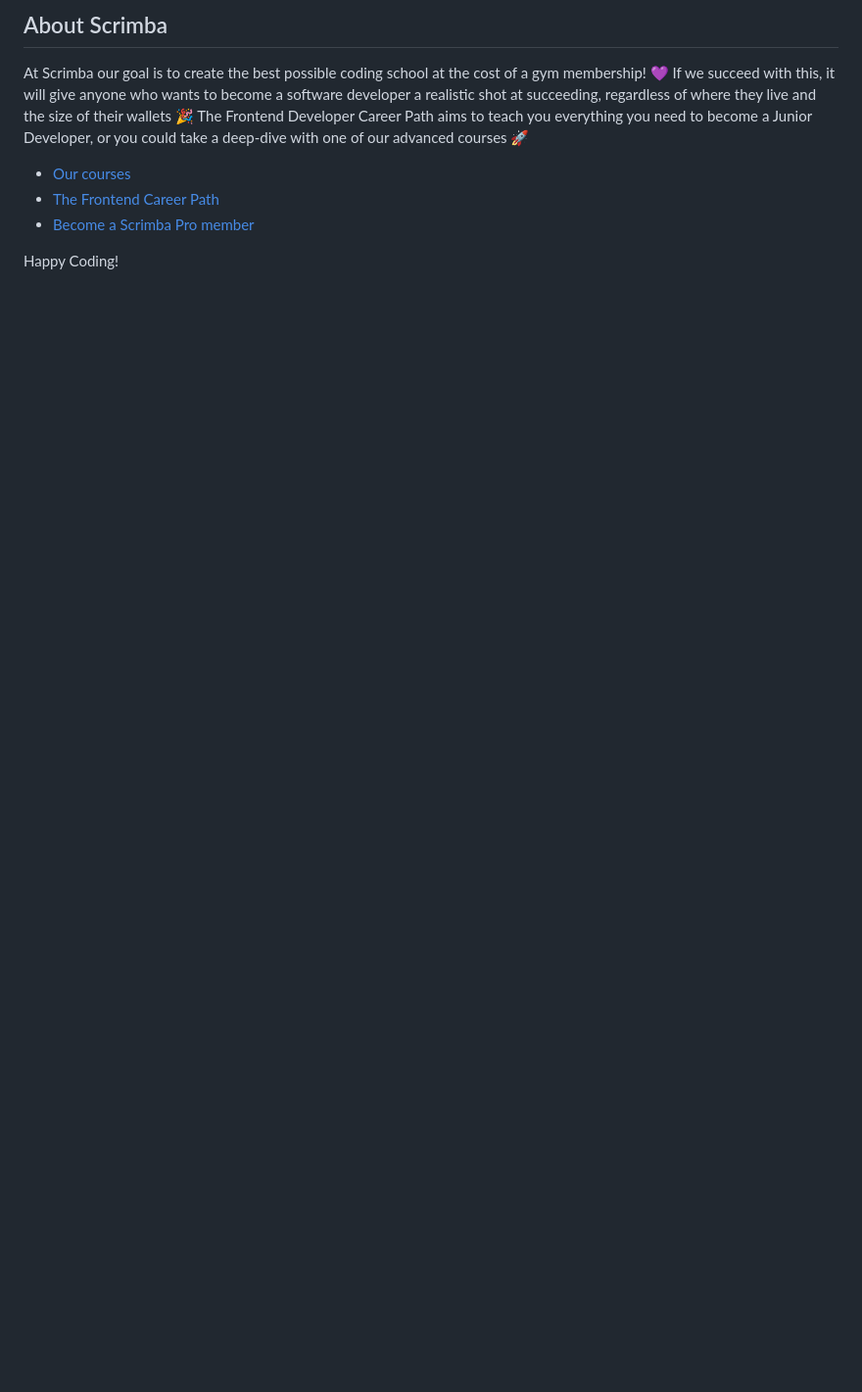
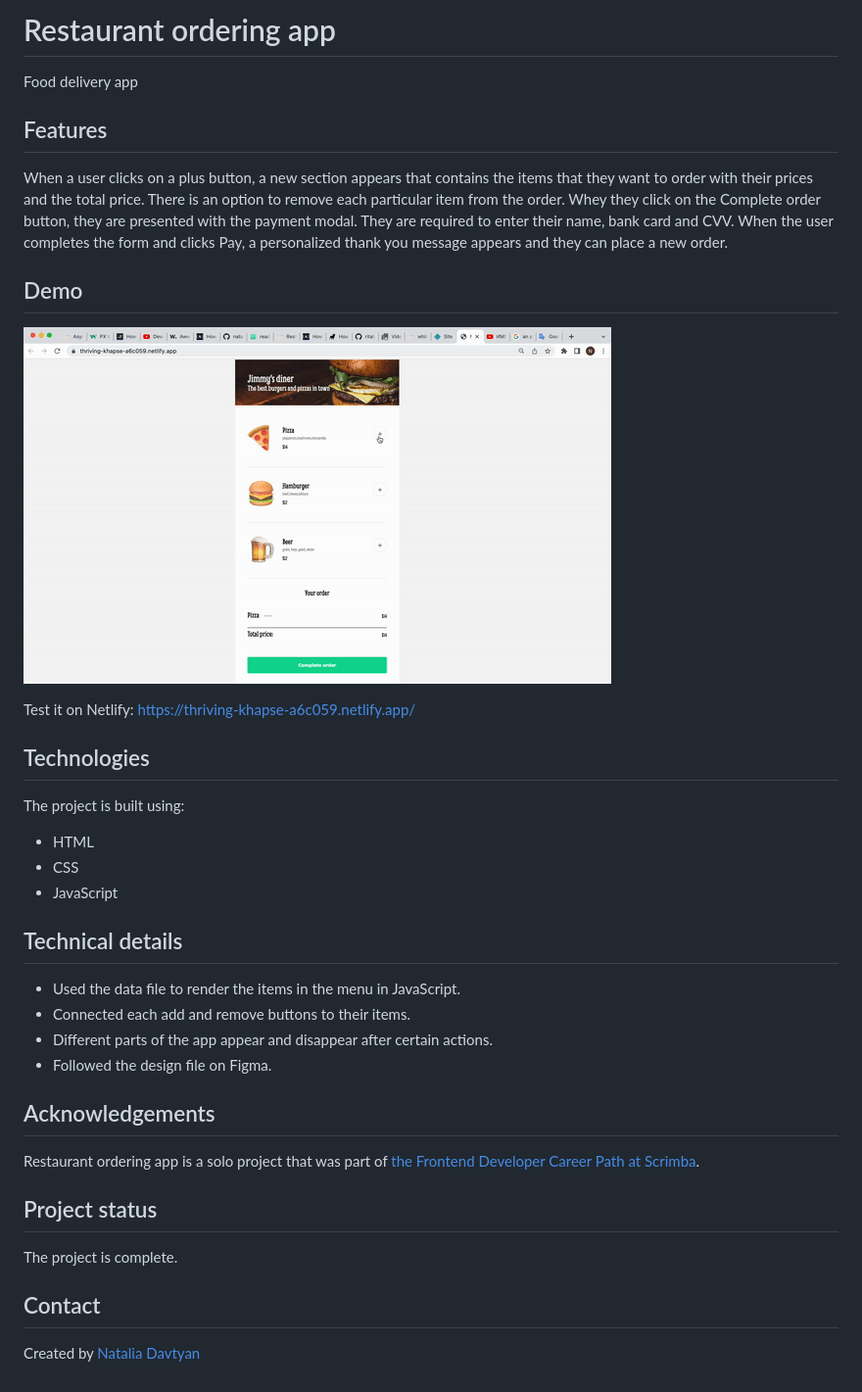
Before and after one commit to nataliadavtyan/restaurant_ordering_app, a Markdown page: README.md, the part around the change. Shown: that part at 98% size. GitHub-like rendering; pictures changed too: restaurant-ordering-app.gif (added); blank space fills up the shorter version.

```diff
--- a/README.md
+++ b/README.md
@@ -1,11 +1,32 @@
-## About Scrimba
+# Restaurant ordering app
 
-At Scrimba our goal is to create the best possible coding school at the cost of a gym membership! 💜
-If we succeed with this, it will give anyone who wants to become a software developer a realistic shot at succeeding, regardless of where they live and the size of their wallets 🎉
-The Frontend Developer Career Path aims to teach you everything you need to become a Junior Developer, or you could take a deep-dive with one of our advanced courses 🚀
+Food delivery app
 
-- [Our courses](https://scrimba.com/allcourses)
-- [The Frontend Career Path](https://scrimba.com/learn/frontend)
-- [Become a Scrimba Pro member](https://scrimba.com/pricing)
+## Features
+When a user clicks on a plus button, a new section appears that contains the items that they want to order with their prices and the total price. There is an option to remove each particular item from the order. Whey they click on the Complete order button, they are presented with the payment modal. They are required to enter their name, bank card and CVV. When the user completes the form and clicks Pay, a personalized thank you message appears and they can place a new order.
 
-Happy Coding!
+## Demo
+![The demonstration](./restaurant-ordering-app.gif)
+
+Test it on Netlify: https://thriving-khapse-a6c059.netlify.app/
+
+## Technologies
+The project is built using:
+* HTML
+* CSS
+* JavaScript
+
+## Technical details
+* Used the data file to render the items in the menu in JavaScript.
+* Connected each add and remove buttons to their items.
+* Different parts of the app appear and disappear after certain actions.
+* Followed the design file on Figma.
+
+## Acknowledgements
+Restaurant ordering app is a solo project that was part of [the Frontend Developer Career Path at Scrimba](https://scrimba.com/learn/frontend).
+
+## Project status
+The project is complete.
+
+## Contact
+Created by [Natalia Davtyan](https://github.com/nataliadavtyan)
```
